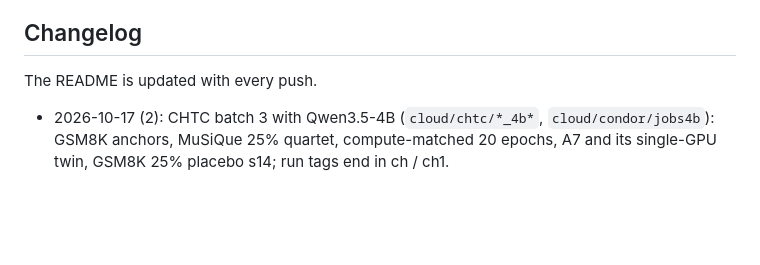
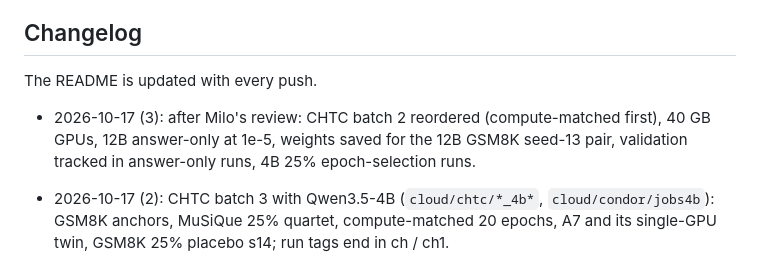
Before and after one commit to soray42/cot-distillation-jev, a Markdown page: README.md, the part around the change. Rendered like a GitHub page; blank space fills up the shorter version.

Commit message:
README: changelog (CHTC batch updates after review)

```diff
--- a/README.md
+++ b/README.md
@@ -110,6 +110,8 @@ python scripts/ladder_readout.py 'results/hpc/l4b/*' --out results/ladder_readou
 
 The README is updated with every push.
 
+- 2026-10-17 (3): after Milo's review: CHTC batch 2 reordered (compute-matched first), 40 GB GPUs, 12B answer-only at
+  1e-5, weights saved for the 12B GSM8K seed-13 pair, validation tracked in answer-only runs, 4B 25% epoch-selection runs.
 - 2026-10-17 (2): CHTC batch 3 with Qwen3.5-4B (`cloud/chtc/*_4b*`, `cloud/condor/jobs4b`): GSM8K anchors, MuSiQue 25%
   quartet, compute-matched 20 epochs, A7 and its single-GPU twin, GSM8K 25% placebo s14; run tags end in ch / ch1.
 - 2026-10-17: MuSiQue builder and treeplan branch; rationale-LM data builder (A7) and the chain-of-thought evaluation;
```
